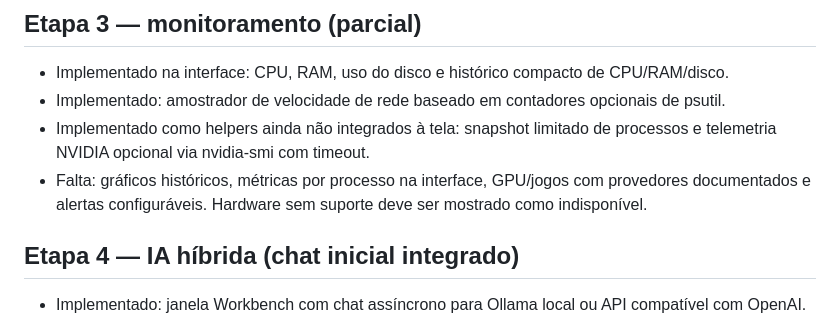
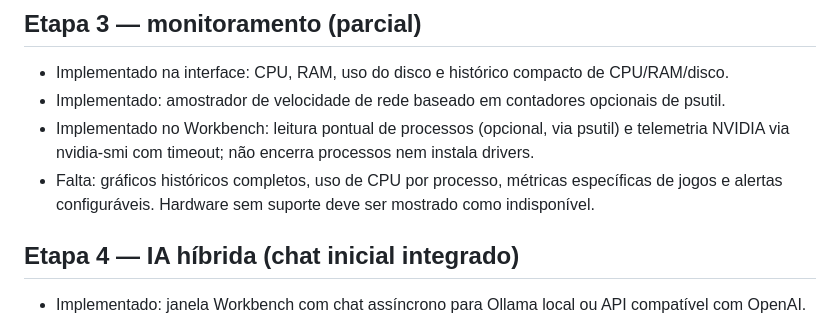
Before and after one commit to alabalaba889/BLACKCORE-ULTIMATE, a Markdown page: ROADMAP.md, the part around the change. Drawn GitHub-style.

Commit message:
Document workbench performance telemetry

```diff
--- a/ROADMAP.md
+++ b/ROADMAP.md
@@ -17,8 +17,8 @@ Este documento distingue recursos implementados, protótipos e trabalho futuro.
 ## Etapa 3 — monitoramento (parcial)
 - Implementado na interface: CPU, RAM, uso do disco e histórico compacto de CPU/RAM/disco.
 - Implementado: amostrador de velocidade de rede baseado em contadores opcionais de psutil.
-- Implementado como helpers ainda não integrados à tela: snapshot limitado de processos e telemetria NVIDIA opcional via nvidia-smi com timeout.
-- Falta: gráficos históricos, métricas por processo na interface, GPU/jogos com provedores documentados e alertas configuráveis. Hardware sem suporte deve ser mostrado como indisponível.
+- Implementado no Workbench: leitura pontual de processos (opcional, via psutil) e telemetria NVIDIA via nvidia-smi com timeout; não encerra processos nem instala drivers.
+- Falta: gráficos históricos completos, uso de CPU por processo, métricas específicas de jogos e alertas configuráveis. Hardware sem suporte deve ser mostrado como indisponível.
 
 ## Etapa 4 — IA híbrida (chat inicial integrado)
 - Implementado: janela Workbench com chat assíncrono para Ollama local ou API compatível com OpenAI.
```
